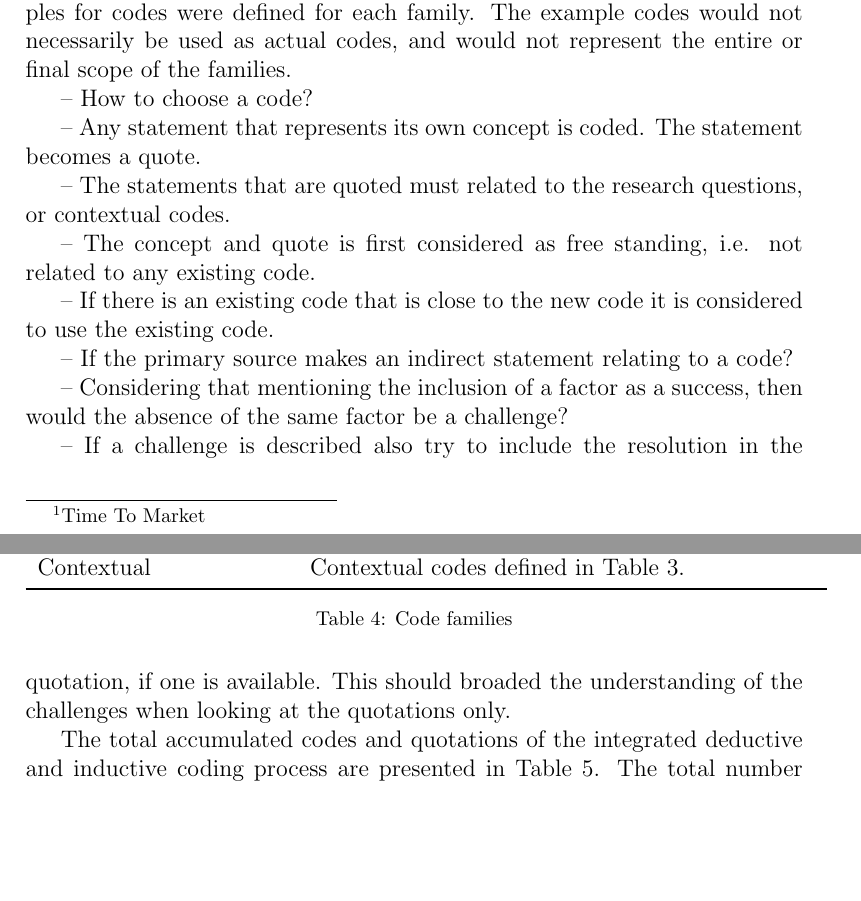
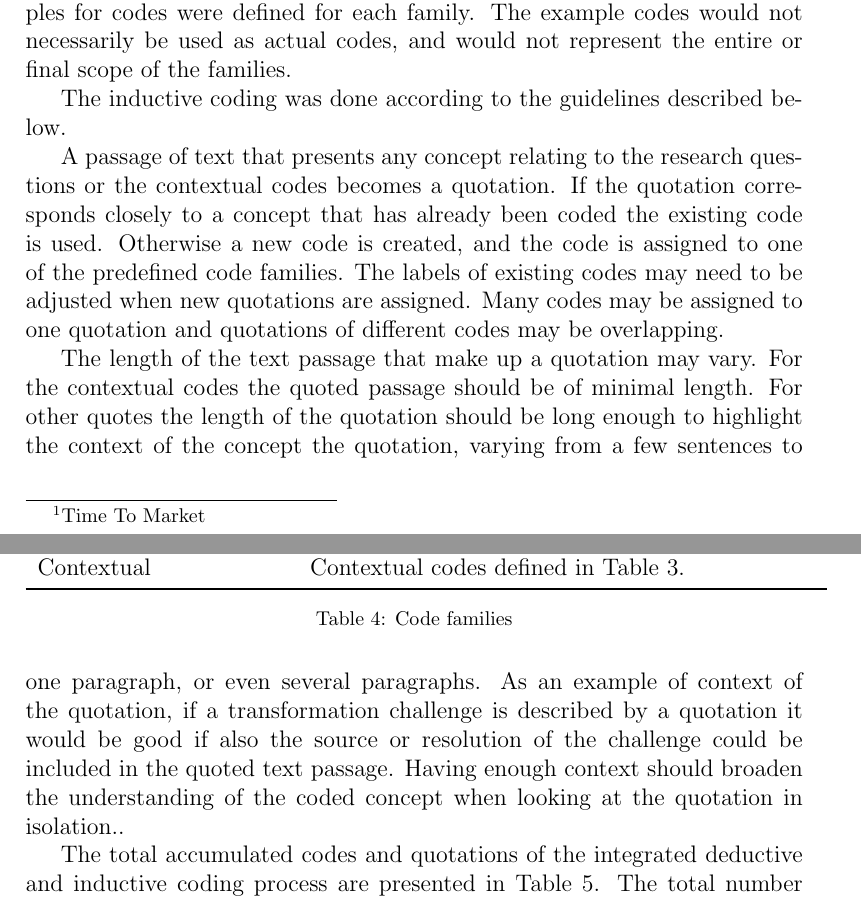
Before and after one commit to coumbole/aalto_agiletransformation, a LaTeX paper (journal/article.tex): two parts of pages 8 and 9 of 12, joined at a grey line, cut so that both start at the same text, the shorter picture padded with empty space. Compiled offline with pdfLaTeX.

Commit message:
Inductive coding description

```diff
--- a/journal/article.tex
+++ b/journal/article.tex
@@ -563,32 +564,28 @@ entire or final scope of the families.
 
 \footnotetext[1]{Time To Market}
 
+The inductive coding was done according to the guidelines described below.
 
--- How to choose a code?
+A passage of text that presents any concept relating to the research questions
+or the contextual codes becomes a quotation. If the quotation corresponds
+closely to a concept that has already been coded the existing code is used.
+Otherwise a new code is created, and the code is assigned to one of the
+predefined code families. The labels of existing codes may need to be adjusted
+when new quotations are assigned. Many codes may be assigned to one quotation
+and quotations of different codes may be overlapping.
 
--- Any statement that represents its own concept is coded. The statement becomes
-   a quote.
+The length of the text passage that make up a quotation may vary. For the
+contextual codes the quoted passage should be of minimal length. For other
+quotes the length of the quotation should be long enough to highlight the
+context of the concept the quotation, varying from a few sentences to one
+paragraph, or even several paragraphs. As an example of context of the
+quotation, if a transformation challenge is described by a quotation it would be
+good if also the source or resolution of the challenge could be included in the
+quoted text passage. Having enough context should broaden the understanding
+of the coded concept when looking at the quotation in isolation..
 
--- The statements that are quoted must related to the research questions, or
-   contextual codes.
-
--- The concept and quote is first considered as free standing, i.e. not
-   related to any existing code.
-
--- If there is an existing code that is close to the new code it is considered
-   to use the existing code.
-
--- If the primary source makes an indirect statement relating to a code?
-
-
-%% -----------
-
--- Considering that mentioning the inclusion of a factor as a success, then
-   would the absence of the same factor be a challenge?
-
--- If a challenge is described also try to include the resolution in the
-   quotation, if one is available. This should broaded the understanding of the
-   challenges when looking at the quotations only.
+% -- Considering that mentioning the inclusion of a factor as a success, then
+%    would the absence of the same factor be a challenge?
 
 The total accumulated codes and quotations of the integrated deductive and
 inductive coding process are presented in Table \ref{table:codecount}. The total
```
Also changed, not shown: journal/article.tex (35 more changed lines).
